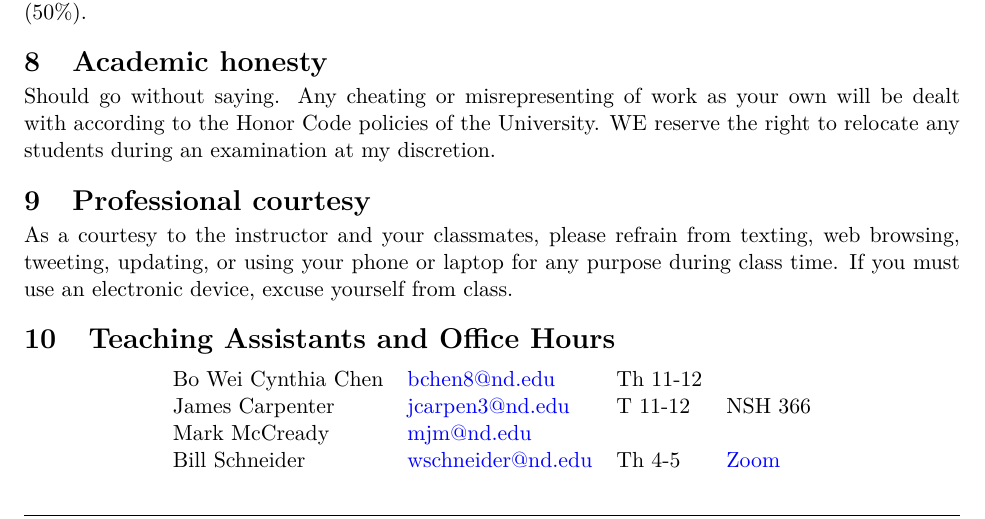
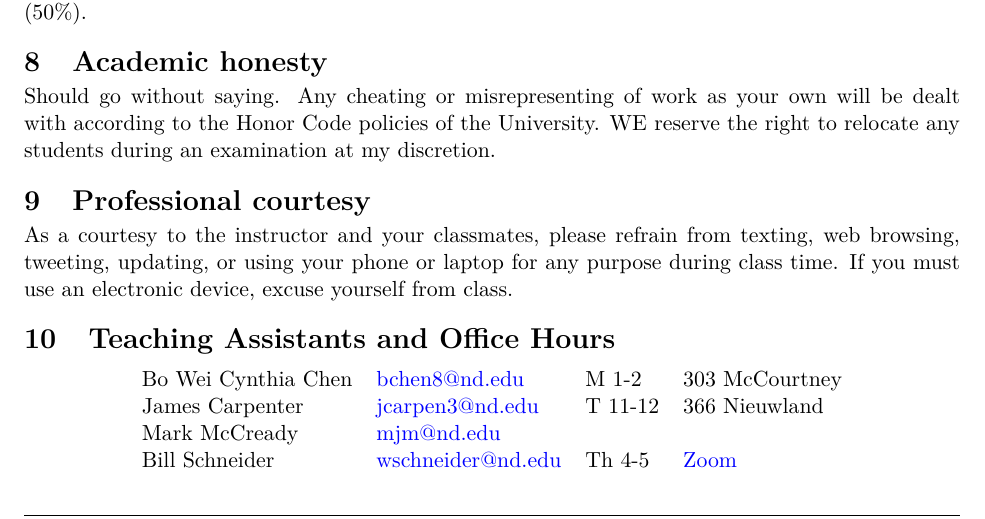
Before and after one commit to wmfschneider/CBE60546, a LaTeX document (CBE60546-syllabus.tex): part of page 2 of 3, cut so that both start at the same text. Compiled offline with pdfLaTeX.

Commit message:
office hours and HW updaet

```diff
--- a/CBE60546-syllabus.tex
+++ b/CBE60546-syllabus.tex
@@ -128,27 +128,27 @@ Ten problem sets will be distributed during the semester and will be due at the
 Homework will in general require some computations. You may write out solutions by hand or you may use Python or Mathematica notebooks. In any case, the solution of each problem must begin with a complete description of the problem, and the solution must be structured for ease of interpretation by the instructor and TAs.
 
 \section{Grading}
-\label{sec:org0af1c57}
+\label{sec:orgd43c401}
 Grades will be based on the homework (30\%), two in-class exams (20\%), and two out-of-class exams  (50\%).
 
 \section{Academic honesty}
-\label{sec:orga165260}
+\label{sec:orgd93545f}
 Should go without saying. Any cheating or misrepresenting of work as your own will be dealt with according to the Honor Code policies of the University. WE reserve the right to relocate any students during an examination at my discretion.
 
 \section{Professional courtesy}
-\label{sec:org9311455}
+\label{sec:org4a0a02a}
 As a courtesy to the instructor and your classmates, please refrain from
 texting, web browsing, tweeting, updating, or using your phone or laptop for any
 purpose during class time.  If you must use an electronic device, excuse
 yourself from class.
 
 \section{Teaching Assistants and Office Hours}
-\label{sec:org38b087f}
+\label{sec:org6be3cf2}
 
 \begin{center}
 \begin{tabular}{llll}
-Bo Wei Cynthia Chen & \href{mailto:bchen8@nd.edu}{bchen8@nd.edu} & Th 11-12 & \\
-James Carpenter & \href{mailto:jcarpen3@nd.edu}{jcarpen3@nd.edu} & T 11-12 & NSH 366\\
+Bo Wei Cynthia Chen & \href{mailto:bchen8@nd.edu}{bchen8@nd.edu} & M 1-2 & 303 McCourtney\\
+James Carpenter & \href{mailto:jcarpen3@nd.edu}{jcarpen3@nd.edu} & T 11-12 & 366 Nieuwland\\
 Mark McCready & \href{mailto:mjm@nd.edu}{mjm@nd.edu} &  & \\
 Bill Schneider & \href{mailto:wschneider@nd.edu}{wschneider@nd.edu} & Th 4-5 & \href{https://www.google.com/url?q=https://notredame.zoom.us/j/94668744704?pwd\%3DbXF2Q1RuSTZOamYxc2RpZUNSM1BKUT09\&sa=D\&source=calendar\&ust=1629999731737672\&usg=AOvVaw3KPyMONj9lQaVPwtRlCPVG}{Zoom}\\
 \end{tabular}
```
Also changed, not shown: CBE60546-syllabus.pdf, README.md, CBE60546-syllabus.tex (22 more changed lines), 2 other files.
